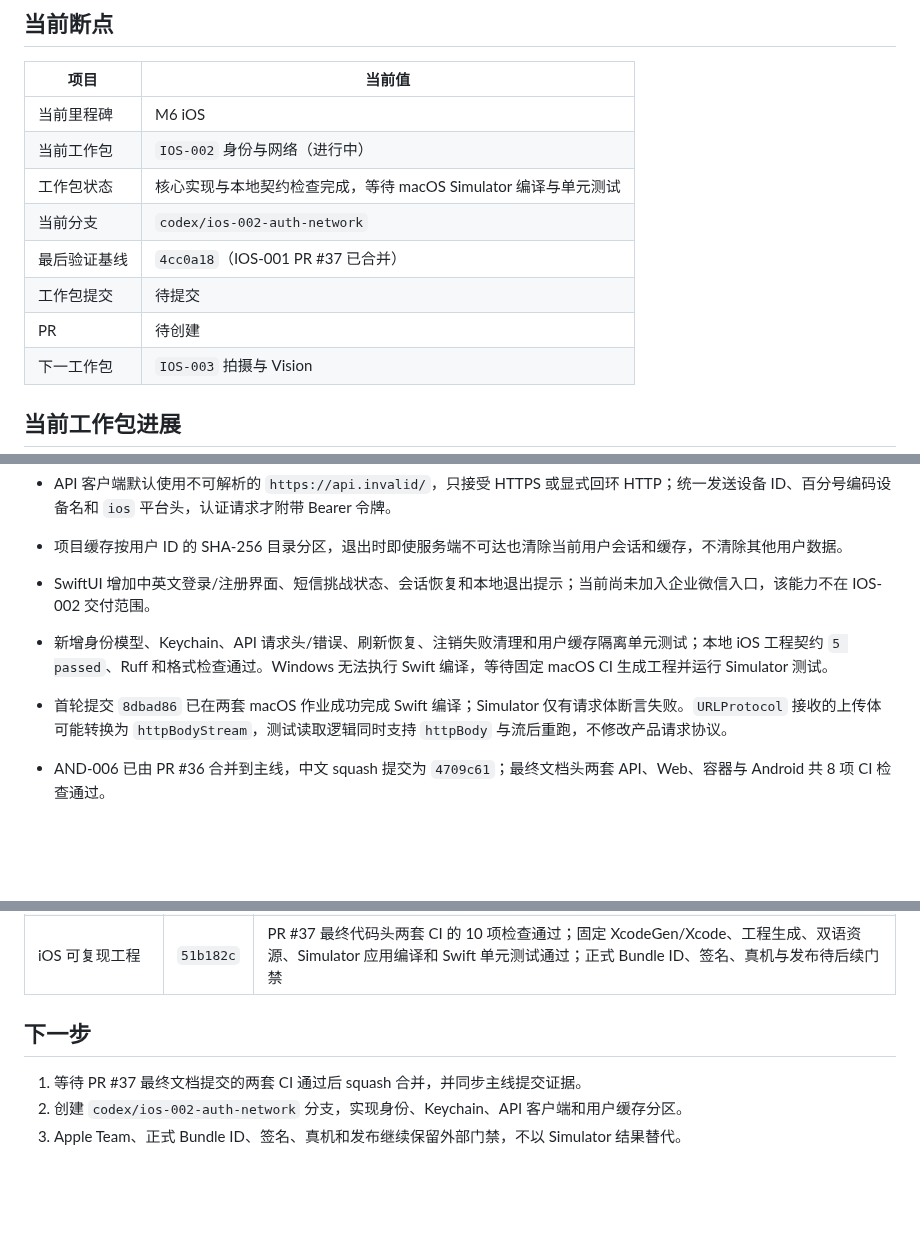
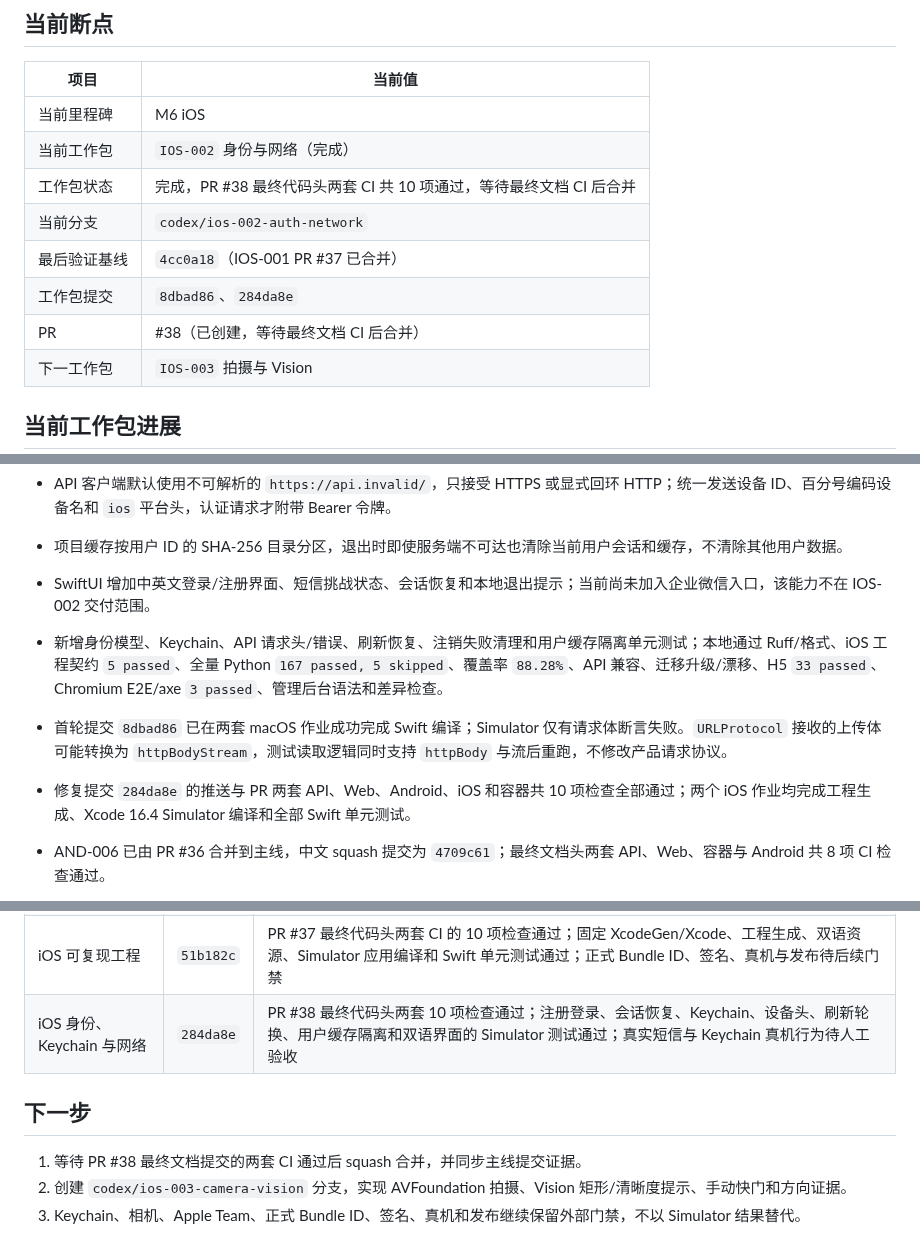
Before and after one commit to j4meshub/SmartScan, a Markdown page: docs/CODEX_PROGRESS.md, 3 parts joined by grey strips. GitHub-like rendering; blank space fills up the shorter version.

Commit message:
docs: 记录 iOS 身份网络验证证据
补充 PR #38 两套 CI 结果、首轮失败原因和下一工作包断点。

```diff
--- a/docs/CODEX_PROGRESS.md
+++ b/docs/CODEX_PROGRESS.md
@@ -7,12 +7,12 @@
 | 项目 | 当前值 |
 |---|---|
 | 当前里程碑 | M6 iOS |
-| 当前工作包 | `IOS-002` 身份与网络（进行中） |
-| 工作包状态 | 核心实现与本地契约检查完成，等待 macOS Simulator 编译与单元测试 |
+| 当前工作包 | `IOS-002` 身份与网络（完成） |
+| 工作包状态 | 完成，PR #38 最终代码头两套 CI 共 10 项通过，等待最终文档 CI 后合并 |
 | 当前分支 | `codex/ios-002-auth-network` |
 | 最后验证基线 | `4cc0a18`（IOS-001 PR #37 已合并） |
-| 工作包提交 | 待提交 |
-| PR | 待创建 |
+| 工作包提交 | `8dbad86`、`284da8e` |
+| PR | #38（已创建，等待最终文档 CI 后合并） |
 | 下一工作包 | `IOS-003` 拍摄与 Vision |
 
 ## 当前工作包进展
@@ -23,8 +23,9 @@
 - API 客户端默认使用不可解析的 `https://api.invalid/`，只接受 HTTPS 或显式回环 HTTP；统一发送设备 ID、百分号编码设备名和 `ios` 平台头，认证请求才附带 Bearer 令牌。
 - 项目缓存按用户 ID 的 SHA-256 目录分区，退出时即使服务端不可达也清除当前用户会话和缓存，不清除其他用户数据。
 - SwiftUI 增加中英文登录/注册界面、短信挑战状态、会话恢复和本地退出提示；当前尚未加入企业微信入口，该能力不在 IOS-002 交付范围。
-- 新增身份模型、Keychain、API 请求头/错误、刷新恢复、注销失败清理和用户缓存隔离单元测试；本地 iOS 工程契约 `5 passed`、Ruff 和格式检查通过。Windows 无法执行 Swift 编译，等待固定 macOS CI 生成工程并运行 Simulator 测试。
+- 新增身份模型、Keychain、API 请求头/错误、刷新恢复、注销失败清理和用户缓存隔离单元测试；本地通过 Ruff/格式、iOS 工程契约 `5 passed`、全量 Python `167 passed, 5 skipped`、覆盖率 `88.28%`、API 兼容、迁移升级/漂移、H5 `33 passed`、Chromium E2E/axe `3 passed`、管理后台语法和差异检查。
 - 首轮提交 `8dbad86` 已在两套 macOS 作业成功完成 Swift 编译；Simulator 仅有请求体断言失败。`URLProtocol` 接收的上传体可能转换为 `httpBodyStream`，测试读取逻辑同时支持 `httpBody` 与流后重跑，不修改产品请求协议。
+- 修复提交 `284da8e` 的推送与 PR 两套 API、Web、Android、iOS 和容器共 10 项检查全部通过；两个 iOS 作业均完成工程生成、Xcode 16.4 Simulator 编译和全部 Swift 单元测试。
 
 - AND-006 已由 PR #36 合并到主线，中文 squash 提交为 `4709c61`；最终文档头两套 API、Web、容器与 Android 共 8 项 CI 检查通过。
 - IOS-001 使用 `project.yml` 作为唯一工程规范，固定 XcodeGen `2.46.0` 官方发布 ZIP 与 SHA-256；生成的 `.xcodeproj` 和本地工具目录不提交。
@@ -652,9 +653,10 @@ git diff --check
 | Android 编辑、分享与账号删除 | `649b441` | PR #35 最终头两套 CI 的 8 项检查通过；页面编辑、鉴权导出、受限 FileProvider 分享、删除冷静期与用户级本地清理通过；真机分享、删除并发和真实短信待人工验收 |
 | Android 安全更新 | `4676b90` | PR #36 最终代码头两套 CI 的 8 项检查通过；ECDSA 清单、受控下载、APK 身份/哈希/证书复检、每日检查、Robolectric、应用编译和 Lint 通过；正式签名分发与真机安装/回滚待人工验收 |
 | iOS 可复现工程 | `51b182c` | PR #37 最终代码头两套 CI 的 10 项检查通过；固定 XcodeGen/Xcode、工程生成、双语资源、Simulator 应用编译和 Swift 单元测试通过；正式 Bundle ID、签名、真机与发布待后续门禁 |
+| iOS 身份、Keychain 与网络 | `284da8e` | PR #38 最终代码头两套 10 项检查通过；注册登录、会话恢复、Keychain、设备头、刷新轮换、用户缓存隔离和双语界面的 Simulator 测试通过；真实短信与 Keychain 真机行为待人工验收 |
 
 ## 下一步
 
-1. 等待 PR #37 最终文档提交的两套 CI 通过后 squash 合并，并同步主线提交证据。
-2. 创建 `codex/ios-002-auth-network` 分支，实现身份、Keychain、API 客户端和用户缓存分区。
-3. Apple Team、正式 Bundle ID、签名、真机和发布继续保留外部门禁，不以 Simulator 结果替代。
+1. 等待 PR #38 最终文档提交的两套 CI 通过后 squash 合并，并同步主线提交证据。
+2. 创建 `codex/ios-003-camera-vision` 分支，实现 AVFoundation 拍摄、Vision 矩形/清晰度提示、手动快门和方向证据。
+3. Keychain、相机、Apple Team、正式 Bundle ID、签名、真机和发布继续保留外部门禁，不以 Simulator 结果替代。
```
Also changed, not shown: docs/CODEX_EXECUTION_PLAN.md (+1 -1 lines).
